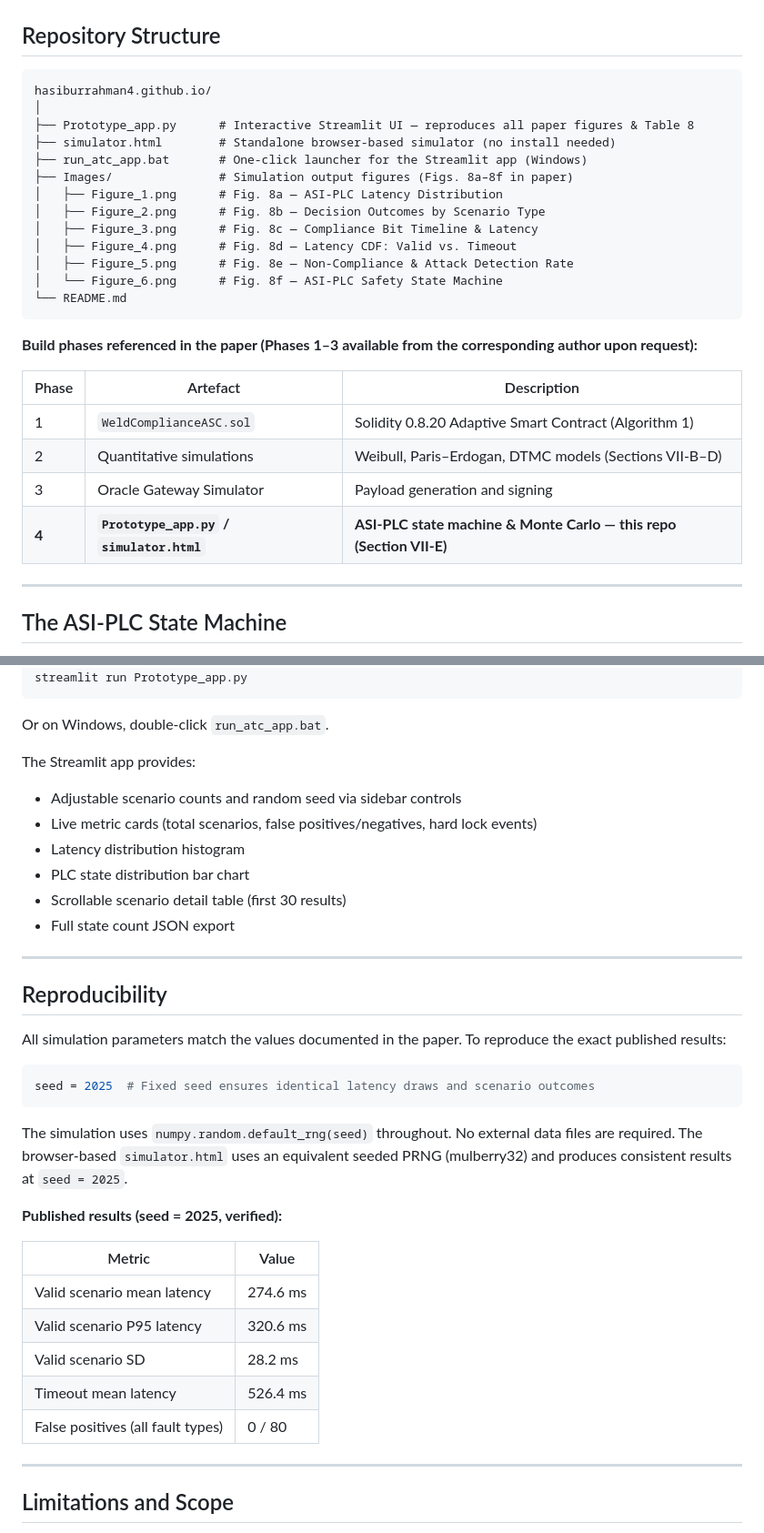
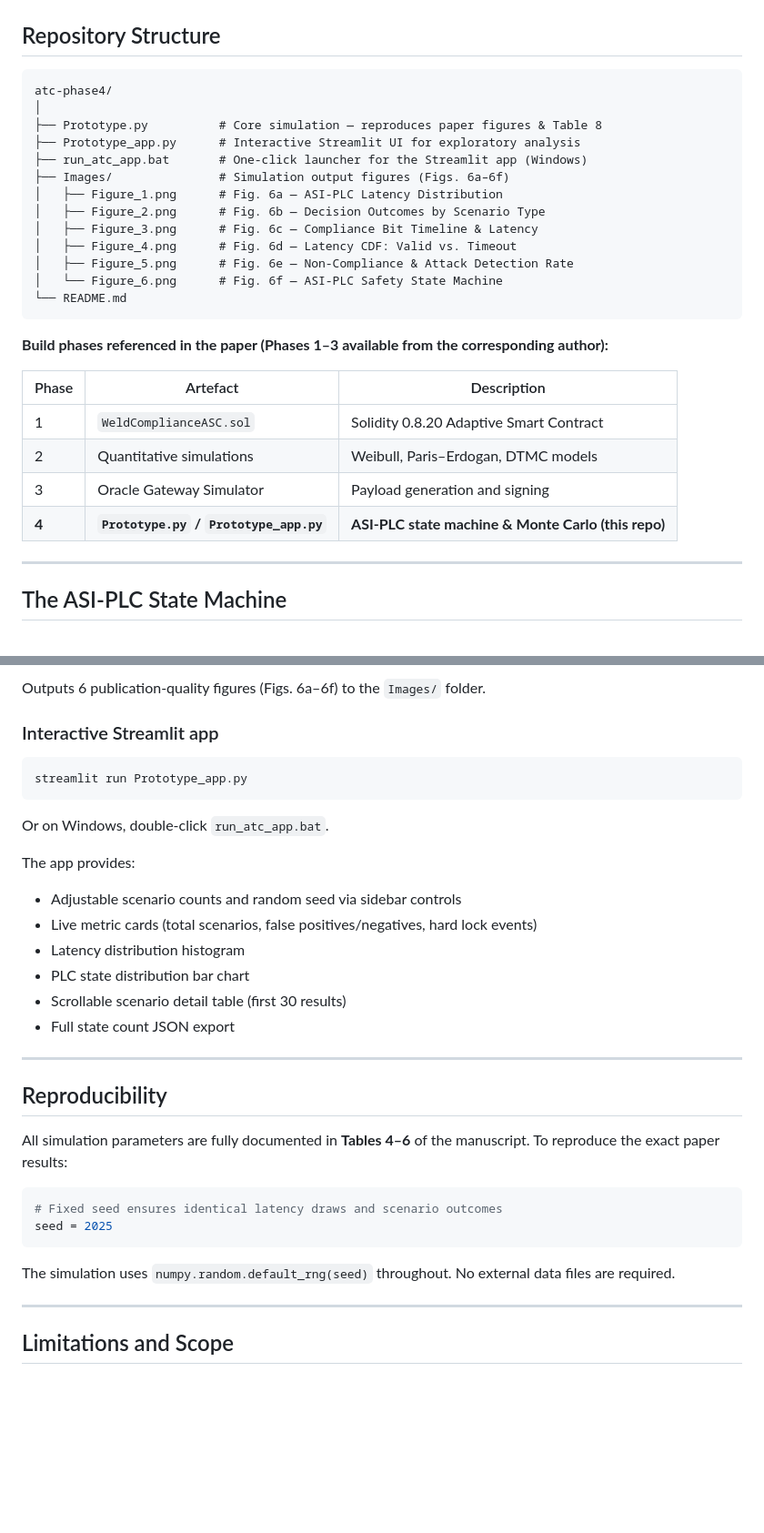
Before and after one commit to hasiburrahman4/hasiburrahman4.github.io, a Markdown page: README.md, 2 parts joined by grey strips. Shown at 91% size. Drawn GitHub-style; blank space fills up the shorter version.

````diff
--- a/README.md
+++ b/README.md
@@ -36,29 +28,29 @@ The ATC addresses this by linking a Hyperledger Besu QBFT blockchain directly to
 ## Repository Structure
 
 ```
-hasiburrahman4.github.io/
+atc-phase4/
 │
-├── Prototype_app.py      # Interactive Streamlit UI — reproduces all paper figures & Table 8
-├── simulator.html        # Standalone browser-based simulator (no install needed)
+├── Prototype.py          # Core simulation — reproduces paper figures & Table 8
+├── Prototype_app.py      # Interactive Streamlit UI for exploratory analysis
 ├── run_atc_app.bat       # One-click launcher for the Streamlit app (Windows)
-├── Images/               # Simulation output figures (Figs. 8a–8f in paper)
-│   ├── Figure_1.png      # Fig. 8a — ASI-PLC Latency Distribution
-│   ├── Figure_2.png      # Fig. 8b — Decision Outcomes by Scenario Type
-│   ├── Figure_3.png      # Fig. 8c — Compliance Bit Timeline & Latency
-│   ├── Figure_4.png      # Fig. 8d — Latency CDF: Valid vs. Timeout
-│   ├── Figure_5.png      # Fig. 8e — Non-Compliance & Attack Detection Rate
-│   └── Figure_6.png      # Fig. 8f — ASI-PLC Safety State Machine
+├── Images/               # Simulation output figures (Figs. 6a–6f)
+│   ├── Figure_1.png      # Fig. 6a — ASI-PLC Latency Distribution
+│   ├── Figure_2.png      # Fig. 6b — Decision Outcomes by Scenario Type
+│   ├── Figure_3.png      # Fig. 6c — Compliance Bit Timeline & Latency
+│   ├── Figure_4.png      # Fig. 6d — Latency CDF: Valid vs. Timeout
+│   ├── Figure_5.png      # Fig. 6e — Non-Compliance & Attack Detection Rate
+│   └── Figure_6.png      # Fig. 6f — ASI-PLC Safety State Machine
 └── README.md
 ```
 
-**Build phases referenced in the paper (Phases 1–3 available from the corresponding author upon request):**
+**Build phases referenced in the paper (Phases 1–3 available from the corresponding author):**
 
-| Phase | Artefact | Description |
-|-------|----------|-------------|
-| 1 | `WeldComplianceASC.sol` | Solidity 0.8.20 Adaptive Smart Contract (Algorithm 1) |
-| 2 | Quantitative simulations | Weibull, Paris–Erdogan, DTMC models (Sections VII-B–D) |
-| 3 | Oracle Gateway Simulator | Payload generation and signing |
-| **4** | **`Prototype_app.py` / `simulator.html`** | **ASI-PLC state machine & Monte Carlo — this repo (Section VII-E)** |
+| Phase | Artefact                                | Description                                         |
+| ----- | --------------------------------------- | --------------------------------------------------- |
+| 1     | `WeldComplianceASC.sol`                 | Solidity 0.8.20 Adaptive Smart Contract             |
+| 2     | Quantitative simulations                | Weibull, Paris–Erdogan, DTMC models                 |
+| 3     | Oracle Gateway Simulator                | Payload generation and signing                      |
+| **4** | **`Prototype.py` / `Prototype_app.py`** | **ASI-PLC state machine & Monte Carlo (this repo)** |
 
 ---
 
@@ -185,9 +184,14 @@ pip install numpy scipy matplotlib seaborn streamlit
+Outputs 6 publication-quality figures (Figs. 6a–6f) to the `Images/` folder.
+
+### Interactive Streamlit app
+
+```
 streamlit run Prototype_app.py
 ```
 
 Or on Windows, double-click `run_atc_app.bat`.
 
-The Streamlit app provides:
+The app provides:
 
 - Adjustable scenario counts and random seed via sidebar controls
 - Live metric cards (total scenarios, false positives/negatives, hard lock events)
@@ -200,23 +204,14 @@ The Streamlit app provides:
 
 ## Reproducibility
 
-All simulation parameters match the values documented in the paper. To reproduce the exact published results:
+All simulation parameters are fully documented in **Tables 4–6** of the manuscript. To reproduce the exact paper results:
 
 ```python
-seed = 2025  # Fixed seed ensures identical latency draws and scenario outcomes
+# Fixed seed ensures identical latency draws and scenario outcomes
+seed = 2025
 ```
 
-The simulation uses `numpy.random.default_rng(seed)` throughout. No external data files are required. The browser-based `simulator.html` uses an equivalent seeded PRNG (mulberry32) and produces consistent results at `seed = 2025`.
-
-**Published results (seed = 2025, verified):**
-
-| Metric | Value |
-|--------|-------|
-| Valid scenario mean latency | 274.6 ms |
-| Valid scenario P95 latency | 320.6 ms |
-| Valid scenario SD | 28.2 ms |
-| Timeout mean latency | 526.4 ms |
-| False positives (all fault types) | 0 / 80 |
+The simulation uses `numpy.random.default_rng(seed)` throughout. No external data files are required.
 
 ---
 
````
Also changed, not shown: other parts of README.md (+62 -65 lines).
